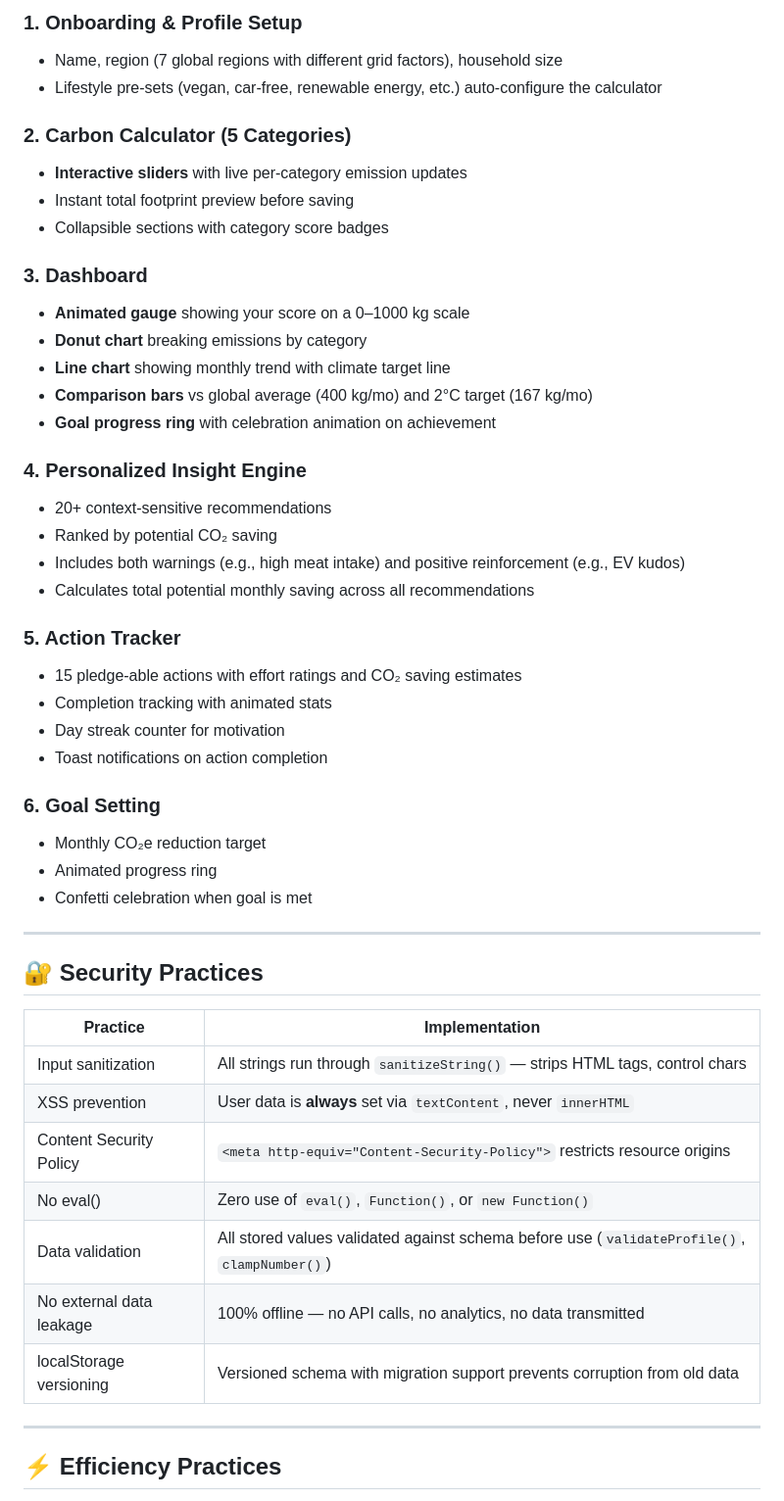
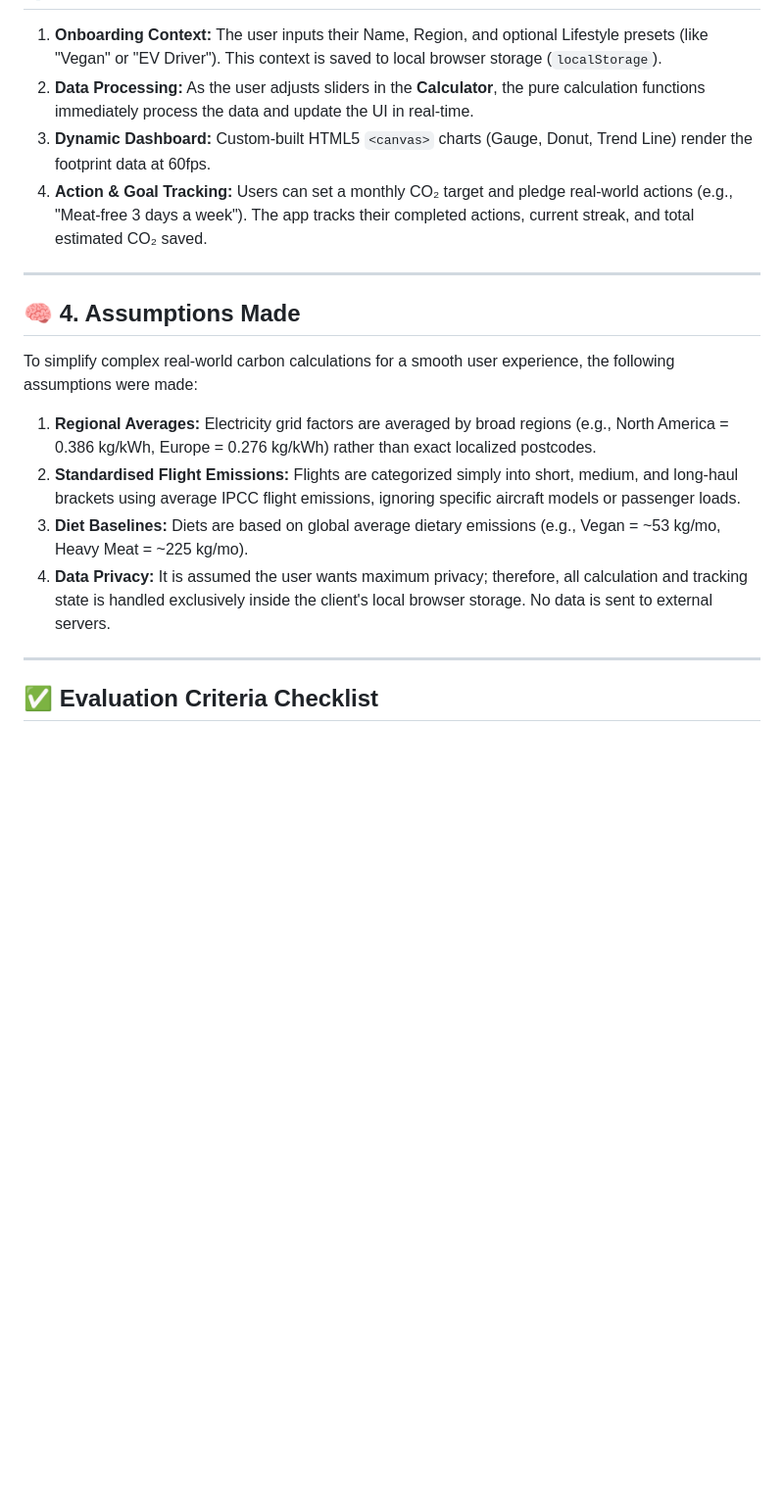
Before and after one commit to subbuadari/CarbonSense, a Markdown page: README.md, the part around one of its changes. Shown at 98% size. GitHub-like rendering; blank space fills up the shorter version.

```diff
--- a/README.md
+++ b/README.md
@@ -76,52 +42,20 @@ User Input → getCalcInputs() → calcAllEmissions() → state.emissions
 
-### 1. Onboarding & Profile Setup
-- Name, region (7 global regions with different grid factors), household size
-- Lifestyle pre-sets (vegan, car-free, renewable energy, etc.) auto-configure the calculator
-
-### 2. Carbon Calculator (5 Categories)
-- **Interactive sliders** with live per-category emission updates
-- Instant total footprint preview before saving
-- Collapsible sections with category score badges
-
-### 3. Dashboard
-- **Animated gauge** showing your score on a 0–1000 kg scale
-- **Donut chart** breaking emissions by category
-- **Line chart** showing monthly trend with climate target line
-- **Comparison bars** vs global average (400 kg/mo) and 2°C target (167 kg/mo)
-- **Goal progress ring** with celebration animation on achievement
-
-### 4. Personalized Insight Engine
-- 20+ context-sensitive recommendations
-- Ranked by potential CO₂ saving
-- Includes both warnings (e.g., high meat intake) and positive reinforcement (e.g., EV kudos)
-- Calculates total potential monthly saving across all recommendations
-
-### 5. Action Tracker
-- 15 pledge-able actions with effort ratings and CO₂ saving estimates
-- Completion tracking with animated stats
-- Day streak counter for motivation
-- Toast notifications on action completion
-
-### 6. Goal Setting
-- Monthly CO₂e reduction target
-- Animated progress ring
-- Confetti celebration when goal is met
+1. **Onboarding Context:** The user inputs their Name, Region, and optional Lifestyle presets (like "Vegan" or "EV Driver"). This context is saved to local browser storage (`localStorage`).
+2. **Data Processing:** As the user adjusts sliders in the **Calculator**, the pure calculation functions immediately process the data and update the UI in real-time.
+3. **Dynamic Dashboard:** Custom-built HTML5 `<canvas>` charts (Gauge, Donut, Trend Line) render the footprint data at 60fps.
+4. **Action & Goal Tracking:** Users can set a monthly CO₂ target and pledge real-world actions (e.g., "Meat-free 3 days a week"). The app tracks their completed actions, current streak, and total estimated CO₂ saved.
 
 ---
 
-## 🔐 Security Practices
+## 🧠 4. Assumptions Made
 
-| Practice | Implementation |
-|---|---|
-| Input sanitization | All strings run through `sanitizeString()` — strips HTML tags, control chars |
-| XSS prevention | User data is **always** set via `textContent`, never `innerHTML` |
-| Content Security Policy | `<meta http-equiv="Content-Security-Policy">` restricts resource origins |
-| No eval() | Zero use of `eval()`, `Function()`, or `new Function()` |
-| Data validation | All stored values validated against schema before use (`validateProfile()`, `clampNumber()`) |
-| No external data leakage | 100% offline — no API calls, no analytics, no data transmitted |
-| localStorage versioning | Versioned schema with migration support prevents corruption from old data |
+To simplify complex real-world carbon calculations for a smooth user experience, the following assumptions were made:
+1. **Regional Averages:** Electricity grid factors are averaged by broad regions (e.g., North America = 0.386 kg/kWh, Europe = 0.276 kg/kWh) rather than exact localized postcodes.
+2. **Standardised Flight Emissions:** Flights are categorized simply into short, medium, and long-haul brackets using average IPCC flight emissions, ignoring specific aircraft models or passenger loads.
+3. **Diet Baselines:** Diets are based on global average dietary emissions (e.g., Vegan = ~53 kg/mo, Heavy Meat = ~225 kg/mo).
+4. **Data Privacy:** It is assumed the user wants maximum privacy; therefore, all calculation and tracking state is handled exclusively inside the client's local browser storage. No data is sent to external servers.
 
 ---
 
-## ⚡ Efficiency Practices
+## ✅ Evaluation Criteria Checklist
 
```
Also changed, not shown: other parts of README.md (+28 -172 lines).
